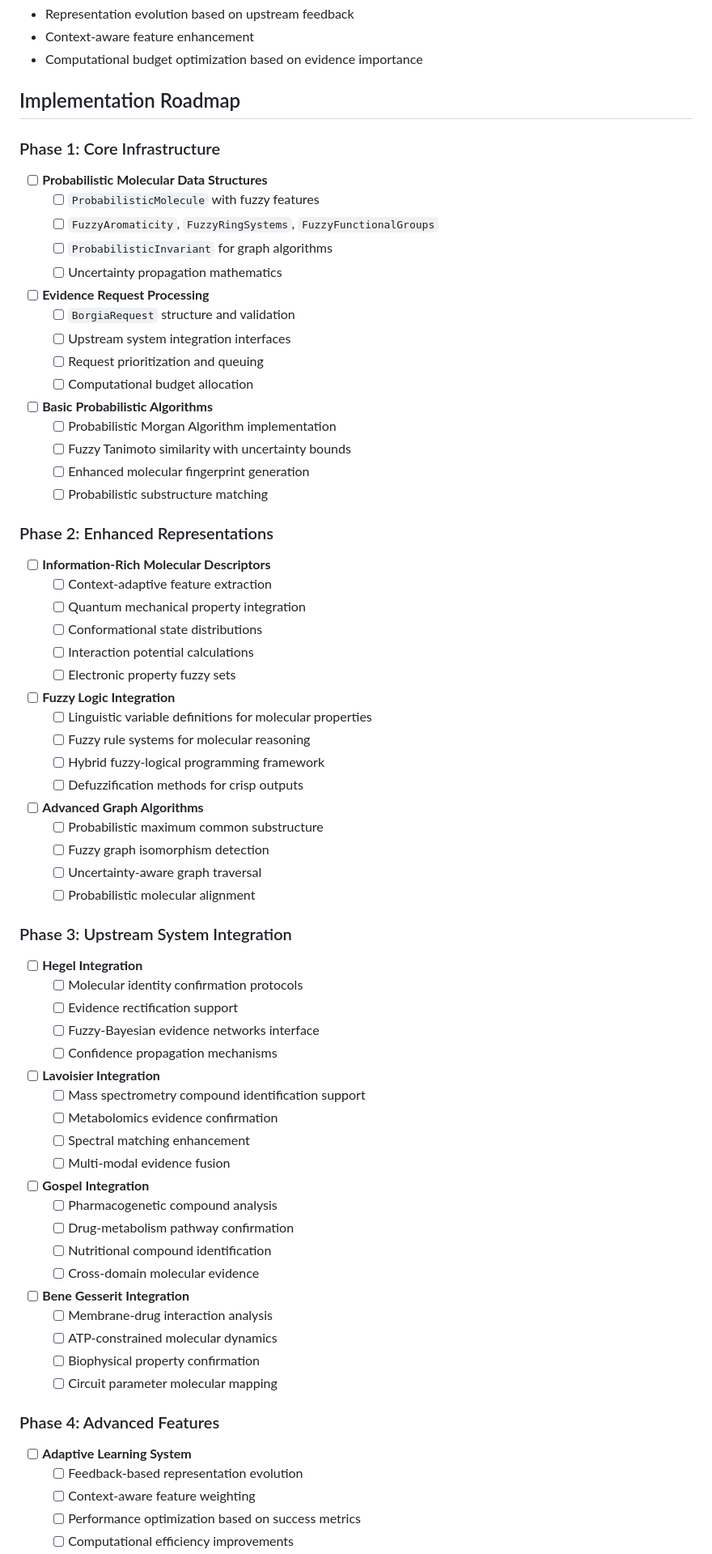
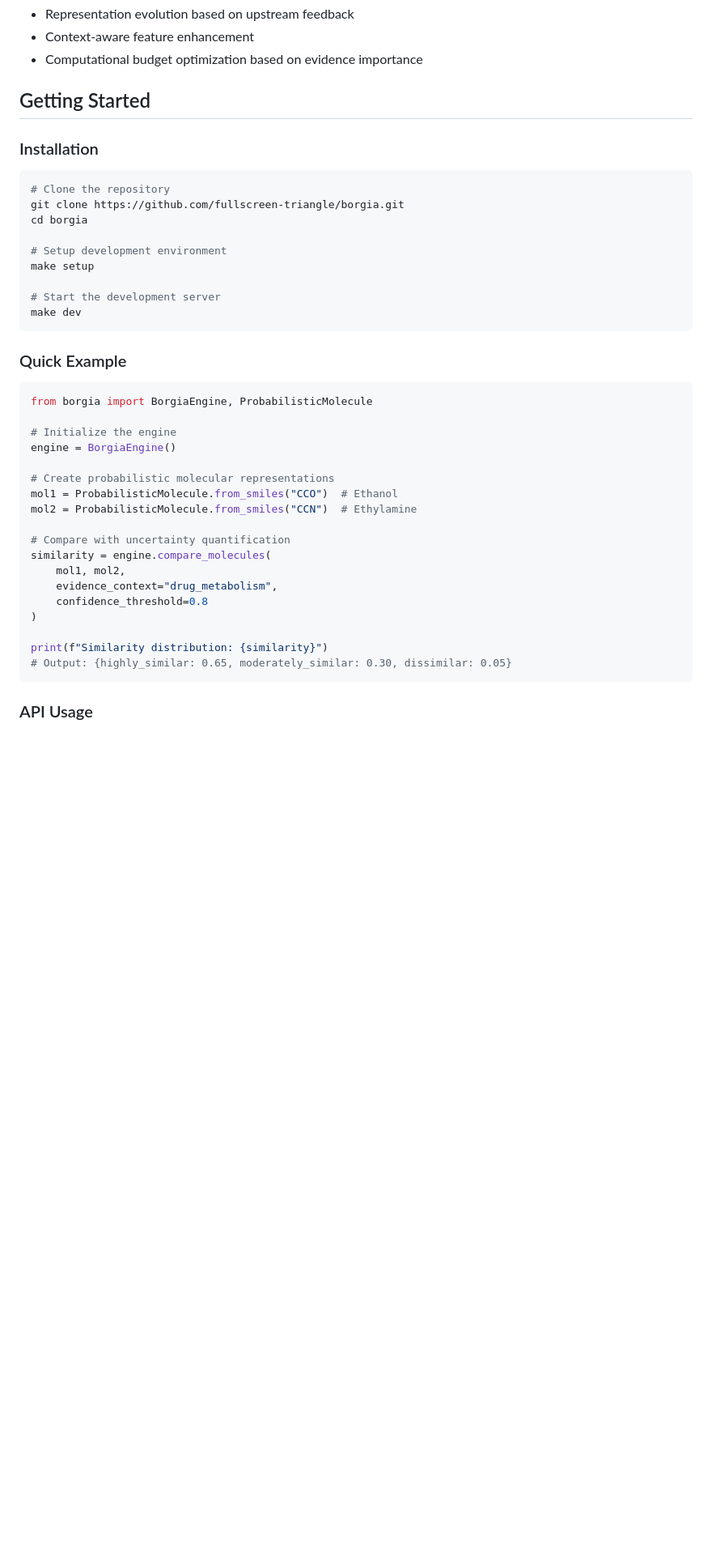
Before and after one commit to fullscreen-triangle/borgia, a Markdown page: README.md, the part around the change printed below. Shown: that part at 81% size. Rendered like a GitHub page; blank space fills up the shorter version.

Commit message:
fixed description

````diff
--- a/README.md
+++ b/README.md
@@ -99,76 +102,44 @@ pub struct BorgiaRequest {
 - Context-aware feature enhancement
 - Computational budget optimization based on evidence importance
 
-## Implementation Roadmap
+## Getting Started
 
-### Phase 1: Core Infrastructure
-- [ ] **Probabilistic Molecular Data Structures**
-  - [ ] `ProbabilisticMolecule` with fuzzy features
-  - [ ] `FuzzyAromaticity`, `FuzzyRingSystems`, `FuzzyFunctionalGroups`
-  - [ ] `ProbabilisticInvariant` for graph algorithms
-  - [ ] Uncertainty propagation mathematics
+### Installation
 
-- [ ] **Evidence Request Processing**
-  - [ ] `BorgiaRequest` structure and validation
-  - [ ] Upstream system integration interfaces
-  - [ ] Request prioritization and queuing
-  - [ ] Computational budget allocation
+```bash
+# Clone the repository
+git clone https://github.com/fullscreen-triangle/borgia.git
+cd borgia
 
-- [ ] **Basic Probabilistic Algorithms**
-  - [ ] Probabilistic Morgan Algorithm implementation
-  - [ ] Fuzzy Tanimoto similarity with uncertainty bounds
-  - [ ] Enhanced molecular fingerprint generation
-  - [ ] Probabilistic substructure matching
+# Setup development environment
+make setup
 
-### Phase 2: Enhanced Representations
-- [ ] **Information-Rich Molecular Descriptors**
-  - [ ] Context-adaptive feature extraction
-  - [ ] Quantum mechanical property integration
-  - [ ] Conformational state distributions
-  - [ ] Interaction potential calculations
-  - [ ] Electronic property fuzzy sets
+# Start the development server
+make dev
+```
 
-- [ ] **Fuzzy Logic Integration**
-  - [ ] Linguistic variable definitions for molecular properties
-  - [ ] Fuzzy rule systems for molecular reasoning
-  - [ ] Hybrid fuzzy-logical programming framework
-  - [ ] Defuzzification methods for crisp outputs
+### Quick Example
 
-- [ ] **Advanced Graph Algorithms**
-  - [ ] Probabilistic maximum common substructure
-  - [ ] Fuzzy graph isomorphism detection
-  - [ ] Uncertainty-aware graph traversal
-  - [ ] Probabilistic molecular alignment
+```python
+from borgia import BorgiaEngine, ProbabilisticMolecule
 
-### Phase 3: Upstream System Integration
-- [ ] **Hegel Integration**
-  - [ ] Molecular identity confirmation protocols
-  - [ ] Evidence rectification support
-  - [ ] Fuzzy-Bayesian evidence networks interface
-  - [ ] Confidence propagation mechanisms
+# Initialize the engine
+engine = BorgiaEngine()
 
-- [ ] **Lavoisier Integration**
-  - [ ] Mass spectrometry compound identification support
-  - [ ] Metabolomics evidence confirmation
-  - [ ] Spectral matching enhancement
-  - [ ] Multi-modal evidence fusion
+# Create probabilistic molecular representations
+mol1 = ProbabilisticMolecule.from_smiles("CCO")  # Ethanol
+mol2 = ProbabilisticMolecule.from_smiles("CCN")  # Ethylamine
 
-- [ ] **Gospel Integration**
-  - [ ] Pharmacogenetic compound analysis
-  - [ ] Drug-metabolism pathway confirmation
-  - [ ] Nutritional compound identification
-  - [ ] Cross-domain molecular evidence
+# Compare with uncertainty quantification
+similarity = engine.compare_molecules(
+    mol1, mol2,
+    evidence_context="drug_metabolism",
+    confidence_threshold=0.8
+)
 
-- [ ] **Bene Gesserit Integration**
-  - [ ] Membrane-drug interaction analysis
-  - [ ] ATP-constrained molecular dynamics
-  - [ ] Biophysical property confirmation
-  - [ ] Circuit parameter molecular mapping
+print(f"Similarity distribution: {similarity}")
+# Output: {highly_similar: 0.65, moderately_similar: 0.30, dissimilar: 0.05}
+```
 
-### Phase 4: Advanced Features
-- [ ] **Adaptive Learning System**
-  - [ ] Feedback-based representation evolution
-  - [ ] Context-aware feature weighting
-  - [ ] Performance optimization based on success metrics
-  - [ ] Computational efficiency improvements
+### API Usage
 
````
Also changed, not shown: other parts of README.md (+16 -32 lines).
